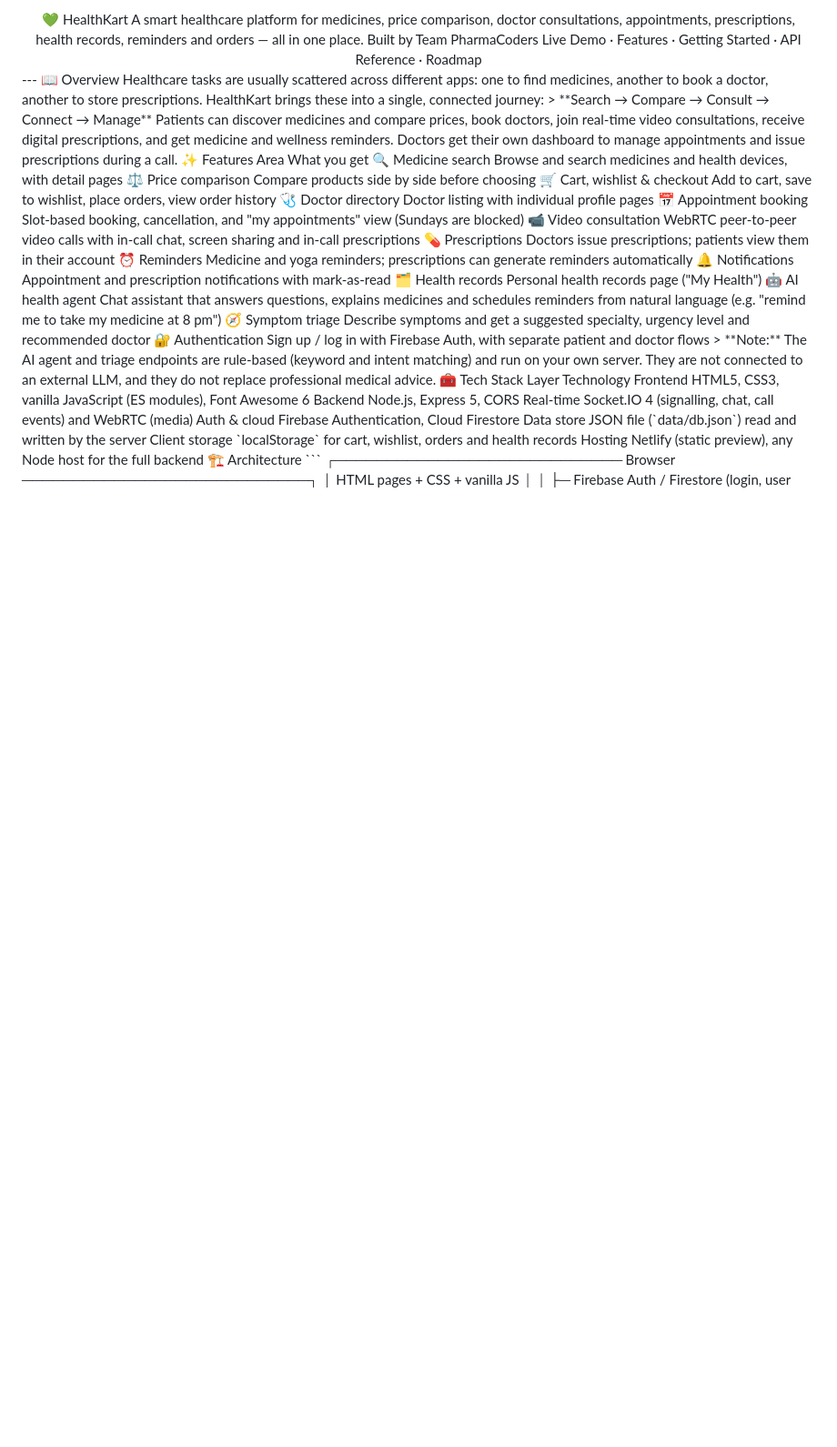
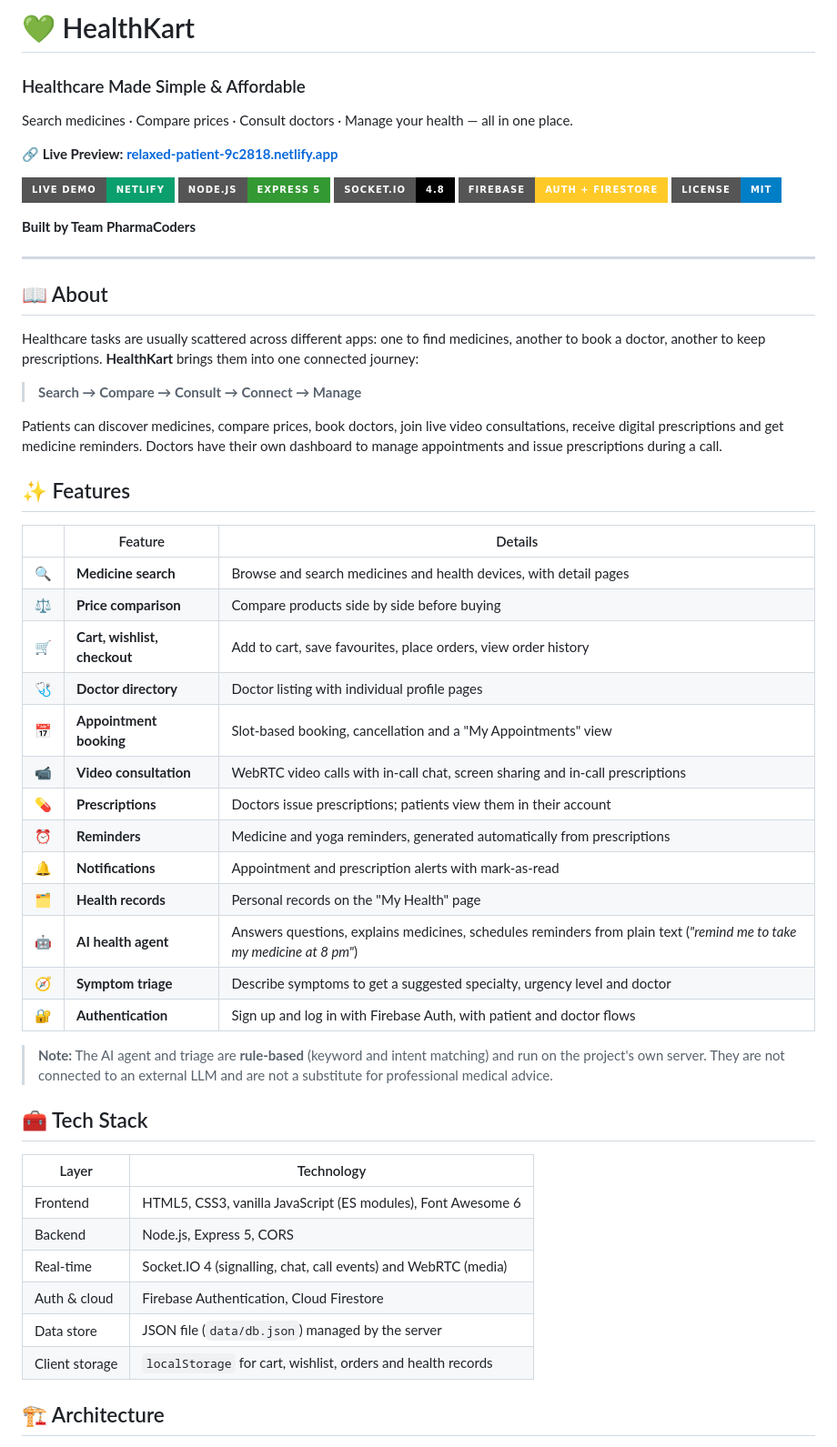
Before and after one commit to priyanshukumarsingh8111/HealthKart, a Markdown page: README.md, the part around one of its changes. Shown at 91% size. Drawn GitHub-style; badges without logos; blank space fills up the shorter version.

```diff
--- a/README.md
+++ b/README.md
@@ -5,38 +6,62 @@ https://relaxed-patient-9c2818.netlify.app/
 
-<div align="center">
-💚 HealthKart
-A smart healthcare platform for medicines, price comparison, doctor consultations, appointments, prescriptions, health records, reminders and orders — all in one place.
-Built by Team PharmaCoders
-Live Demo · Features · Getting Started · API Reference · Roadmap
+# 💚 HealthKart
+
+### Healthcare Made Simple & Affordable
+
+Search medicines · Compare prices · Consult doctors · Manage your health — all in one place.
+
+**🔗 Live Preview: [relaxed-patient-9c2818.netlify.app](https://relaxed-patient-9c2818.netlify.app/)**
+
+[![Live Demo](https://img.shields.io/badge/Live%20Demo-Netlify-0b9f6e?style=for-the-badge&logo=netlify&logoColor=white)](https://relaxed-patient-9c2818.netlify.app/)
+![Node.js](https://img.shields.io/badge/Node.js-Express%205-339933?style=for-the-badge&logo=nodedotjs&logoColor=white)
+![Socket.IO](https://img.shields.io/badge/Socket.IO-4.8-010101?style=for-the-badge&logo=socketdotio&logoColor=white)
+![Firebase](https://img.shields.io/badge/Firebase-Auth%20%2B%20Firestore-FFCA28?style=for-the-badge&logo=firebase&logoColor=black)
+![License](https://img.shields.io/badge/License-MIT-blue?style=for-the-badge)
+
+**Built by Team PharmaCoders**
+
 </div>
+
 ---
-📖 Overview
-Healthcare tasks are usually scattered across different apps: one to find medicines, another to book a doctor, another to store prescriptions. HealthKart brings these into a single, connected journey:
+
+## 📖 About
+
+Healthcare tasks are usually scattered across different apps: one to find medicines, another to book a doctor, another to keep prescriptions. **HealthKart** brings them into one connected journey:
+
 > **Search → Compare → Consult → Connect → Manage**
-Patients can discover medicines and compare prices, book doctors, join real-time video consultations, receive digital prescriptions, and get medicine and wellness reminders. Doctors get their own dashboard to manage appointments and issue prescriptions during a call.
-✨ Features
-Area	What you get
-🔍 Medicine search	Browse and search medicines and health devices, with detail pages
-⚖️ Price comparison	Compare products side by side before choosing
-🛒 Cart, wishlist & checkout	Add to cart, save to wishlist, place orders, view order history
-🩺 Doctor directory	Doctor listing with individual profile pages
-📅 Appointment booking	Slot-based booking, cancellation, and "my appointments" view (Sundays are blocked)
-📹 Video consultation	WebRTC peer-to-peer video calls with in-call chat, screen sharing and in-call prescriptions
-💊 Prescriptions	Doctors issue prescriptions; patients view them in their account
-⏰ Reminders	Medicine and yoga reminders; prescriptions can generate reminders automatically
-🔔 Notifications	Appointment and prescription notifications with mark-as-read
-🗂️ Health records	Personal health records page ("My Health")
-🤖 AI health agent	Chat assistant that answers questions, explains medicines and schedules reminders from natural language (e.g. "remind me to take my medicine at 8 pm")
-🧭 Symptom triage	Describe symptoms and get a suggested specialty, urgency level and recommended doctor
-🔐 Authentication	Sign up / log in with Firebase Auth, with separate patient and doctor flows
-> **Note:** The AI agent and triage endpoints are rule-based (keyword and intent matching) and run on your own server. They are not connected to an external LLM, and they do not replace professional medical advice.
-🧰 Tech Stack
-Layer	Technology
-Frontend	HTML5, CSS3, vanilla JavaScript (ES modules), Font Awesome 6
-Backend	Node.js, Express 5, CORS
-Real-time	Socket.IO 4 (signalling, chat, call events) and WebRTC (media)
-Auth & cloud	Firebase Authentication, Cloud Firestore
-Data store	JSON file (`data/db.json`) read and written by the server
-Client storage	`localStorage` for cart, wishlist, orders and health records
-Hosting	Netlify (static preview), any Node host for the full backend
-🏗️ Architecture
+
+Patients can discover medicines, compare prices, book doctors, join live video consultations, receive digital prescriptions and get medicine reminders. Doctors have their own dashboard to manage appointments and issue prescriptions during a call.
+
+## ✨ Features
+
+| | Feature | Details |
+|---|---|---|
+| 🔍 | **Medicine search** | Browse and search medicines and health devices, with detail pages |
+| ⚖️ | **Price comparison** | Compare products side by side before buying |
+| 🛒 | **Cart, wishlist, checkout** | Add to cart, save favourites, place orders, view order history |
+| 🩺 | **Doctor directory** | Doctor listing with individual profile pages |
+| 📅 | **Appointment booking** | Slot-based booking, cancellation and a "My Appointments" view |
+| 📹 | **Video consultation** | WebRTC video calls with in-call chat, screen sharing and in-call prescriptions |
+| 💊 | **Prescriptions** | Doctors issue prescriptions; patients view them in their account |
+| ⏰ | **Reminders** | Medicine and yoga reminders, generated automatically from prescriptions |
+| 🔔 | **Notifications** | Appointment and prescription alerts with mark-as-read |
+| 🗂️ | **Health records** | Personal records on the "My Health" page |
+| 🤖 | **AI health agent** | Answers questions, explains medicines, schedules reminders from plain text (*"remind me to take my medicine at 8 pm"*) |
+| 🧭 | **Symptom triage** | Describe symptoms to get a suggested specialty, urgency level and doctor |
+| 🔐 | **Authentication** | Sign up and log in with Firebase Auth, with patient and doctor flows |
+
+> **Note:** The AI agent and triage are **rule-based** (keyword and intent matching) and run on the project's own server. They are not connected to an external LLM and are not a substitute for professional medical advice.
+
+## 🧰 Tech Stack
+
+| Layer | Technology |
+|---|---|
+| Frontend | HTML5, CSS3, vanilla JavaScript (ES modules), Font Awesome 6 |
+| Backend | Node.js, Express 5, CORS |
+| Real-time | Socket.IO 4 (signalling, chat, call events) and WebRTC (media) |
+| Auth & cloud | Firebase Authentication, Cloud Firestore |
+| Data store | JSON file (`data/db.json`) managed by the server |
+| Client storage | `localStorage` for cart, wishlist, orders and health records |
+
+## 🏗️ Architecture
+
```
Also changed, not shown: other parts of README.md (+173 -141 lines).
